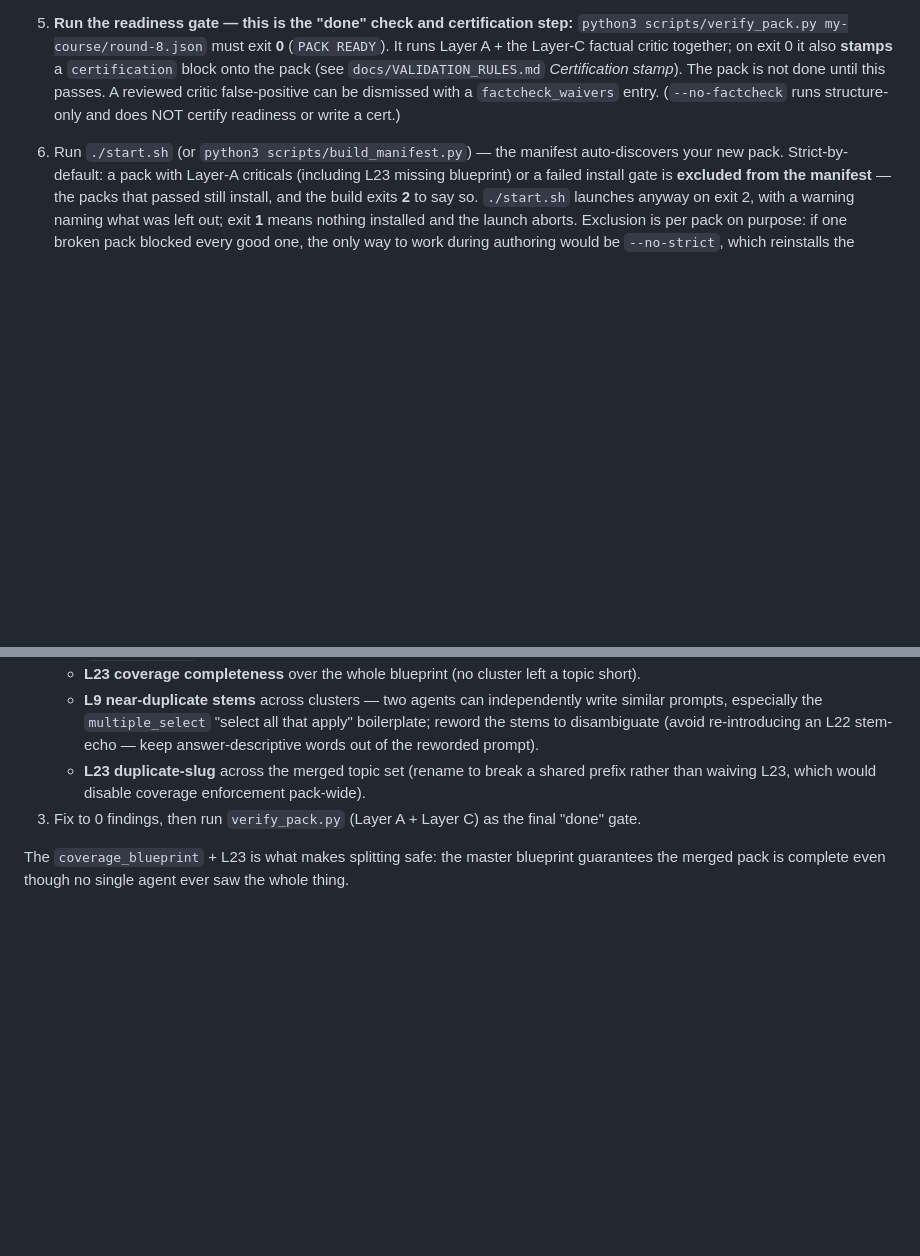
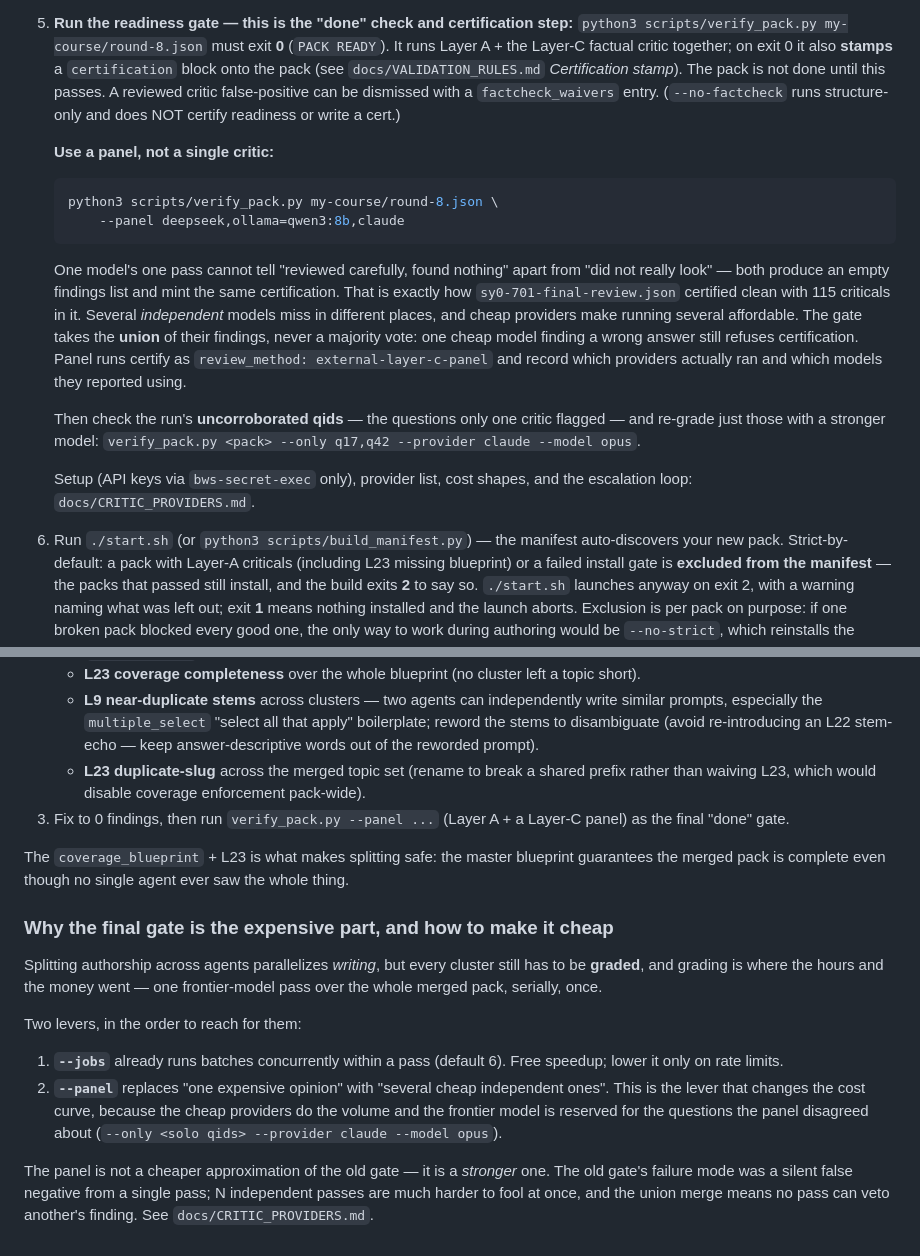
Before and after one commit to dave-schmidt-dev/quizzler, a Markdown page: question-packs/AUTHORING.md, 2 parts joined by grey strips. Drawn GitHub-style; blank space fills up the shorter version.

````diff
--- a/question-packs/AUTHORING.md
+++ b/question-packs/AUTHORING.md
@@ -24,6 +24,30 @@
    this passes. A reviewed critic false-positive can be dismissed with a
    `factcheck_waivers` entry. (`--no-factcheck` runs structure-only and does NOT
    certify readiness or write a cert.)
+
+   **Use a panel, not a single critic:**
+
+   ```bash
+   python3 scripts/verify_pack.py my-course/round-8.json \
+       --panel deepseek,ollama=qwen3:8b,claude
+   ```
+
+   One model's one pass cannot tell "reviewed carefully, found nothing" apart
+   from "did not really look" — both produce an empty findings list and mint the
+   same certification. That is exactly how `sy0-701-final-review.json` certified
+   clean with 115 criticals in it. Several *independent* models miss in different
+   places, and cheap providers make running several affordable. The gate takes
+   the **union** of their findings, never a majority vote: one cheap model
+   finding a wrong answer still refuses certification. Panel runs certify as
+   `review_method: external-layer-c-panel` and record which providers actually
+   ran and which models they reported using.
+
+   Then check the run's **uncorroborated qids** — the questions only one critic
+   flagged — and re-grade just those with a stronger model:
+   `verify_pack.py <pack> --only q17,q42 --provider claude --model opus`.
+
+   Setup (API keys via `bws-secret-exec` only), provider list, cost shapes, and
+   the escalation loop: `docs/CRITIC_PROVIDERS.md`.
 6. Run `./start.sh` (or `python3 scripts/build_manifest.py`) — the manifest
    auto-discovers your new pack. Strict-by-default: a pack with Layer-A
    criticals (including L23 missing blueprint) or a failed install gate is
@@ -234,6 +258,15 @@ Splitting defers whole-pack checks to a merge step. After collecting the cluster
    - **L23 coverage completeness** over the whole blueprint (no cluster left a topic short).
    - **L9 near-duplicate stems** across clusters — two agents can independently write similar prompts, especially the `multiple_select` "select all that apply" boilerplate; reword the stems to disambiguate (avoid re-introducing an L22 stem-echo — keep answer-descriptive words out of the reworded prompt).
    - **L23 duplicate-slug** across the merged topic set (rename to break a shared prefix rather than waiving L23, which would disable coverage enforcement pack-wide).
-3. Fix to 0 findings, then run `verify_pack.py` (Layer A + Layer C) as the final "done" gate.
+3. Fix to 0 findings, then run `verify_pack.py --panel ...` (Layer A + a Layer-C panel) as the final "done" gate.
 
 The `coverage_blueprint` + L23 is what makes splitting safe: the master blueprint guarantees the merged pack is complete even though no single agent ever saw the whole thing.
+
+### Why the final gate is the expensive part, and how to make it cheap
+Splitting authorship across agents parallelizes *writing*, but every cluster still has to be **graded**, and grading is where the hours and the money went — one frontier-model pass over the whole merged pack, serially, once.
+
+Two levers, in the order to reach for them:
+1. **`--jobs`** already runs batches concurrently within a pass (default 6). Free speedup; lower it only on rate limits.
+2. **`--panel`** replaces "one expensive opinion" with "several cheap independent ones". This is the lever that changes the cost curve, because the cheap providers do the volume and the frontier model is reserved for the questions the panel disagreed about (`--only <solo qids> --provider claude --model opus`).
+
+The panel is not a cheaper approximation of the old gate — it is a *stronger* one. The old gate's failure mode was a silent false negative from a single pass; N independent passes are much harder to fool at once, and the union merge means no pass can veto another's finding. See `docs/CRITIC_PROVIDERS.md`.
````
Also changed, not shown: README.md (+17 -6 lines).
